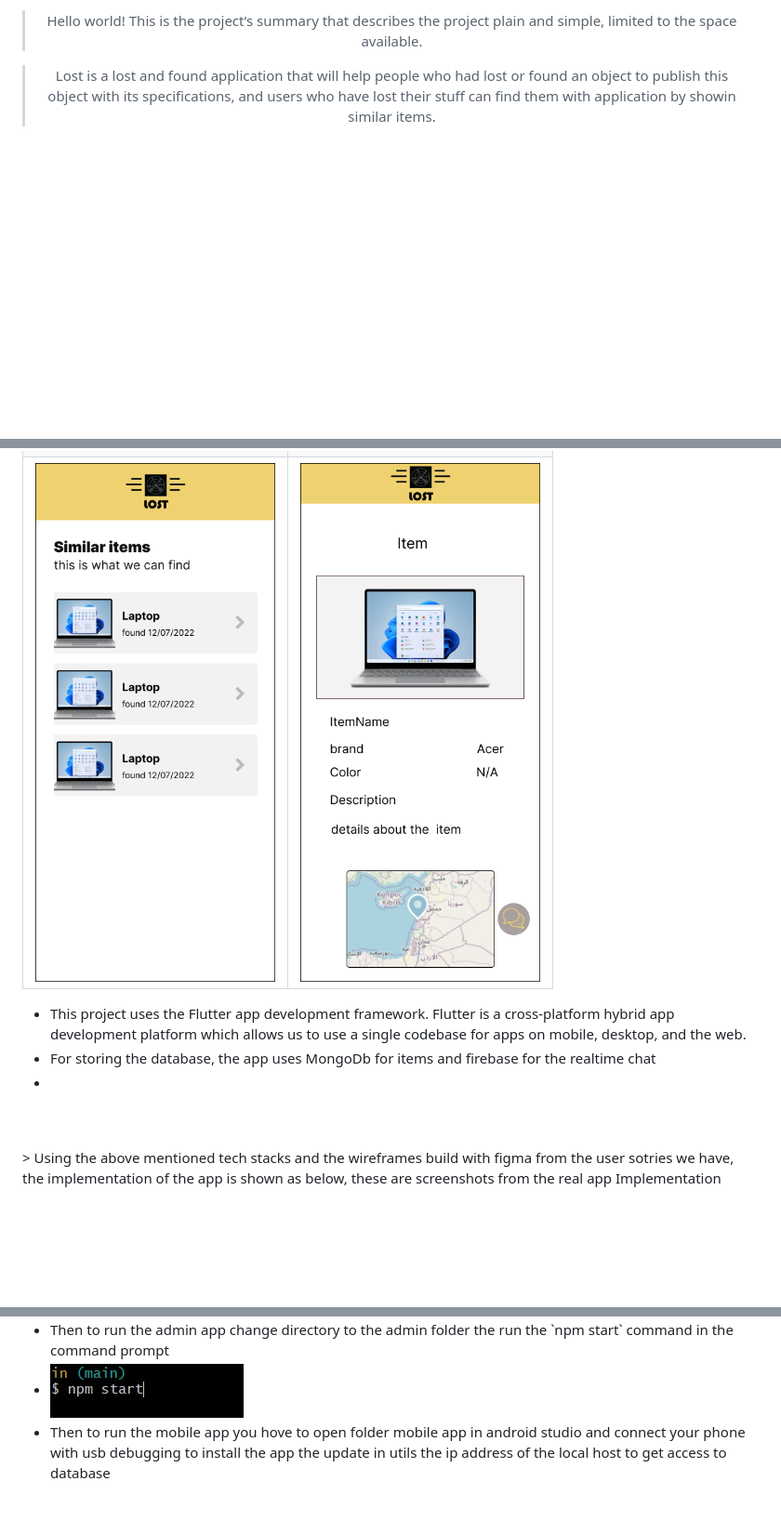
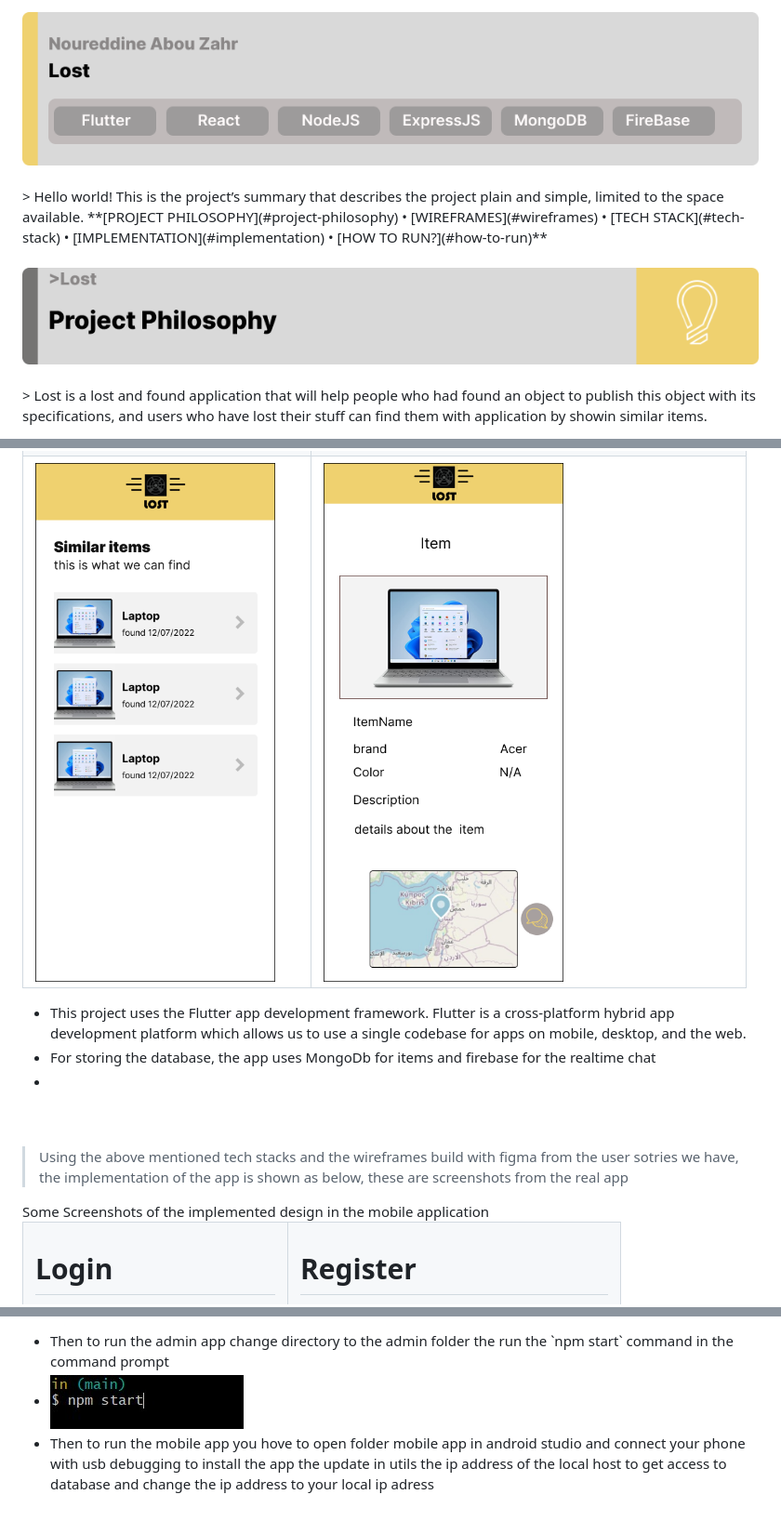
Before and after one commit to NoureddineAbouZahr/Lost, a Markdown page: readme.md, 3 parts joined by grey strips. Shown: that part at 93% size. Drawn GitHub-style; pictures changed too: Readme/ph.png (added); blank space fills up the shorter version.

Commit message:
readme project title and description

```diff
--- a/readme.md
+++ b/readme.md
@@ -1,12 +1,16 @@
 <div align="center">
-
+  <img src="./Readme/title.png" alt="">
 </div>
-
+<br>
+  > Hello world! This is the project’s summary that describes the project plain and simple, limited to the space available.
+  **[PROJECT PHILOSOPHY](#project-philosophy) • [WIREFRAMES](#wireframes) • [TECH STACK](#tech-stack) • [IMPLEMENTATION](#implementation) • [HOW TO RUN?](#how-to-run)**
+<br><br>
 <div align="center">
-
-> Hello world! This is the project’s summary that describes the project plain and simple, limited to the space available.
-
-> Lost is a lost and found application that will help people who had lost or found an object to publish this object with its specifications, and users who have lost their stuff can find them with application by showin similar items.
- </div>
+  <img id="project-philosophy" src="./Readme/ph.png"/>
+</div>
+<br>
+  > Lost is a lost and found application that will help people who had found an object to publish this object with its
+  specifications, and users who have lost their stuff can find them with application by showin similar items.
+  <br><br>
 
 
@@ -39,23 +55,33 @@
 
-   <tr>
-     <td><img src="./Readme/five.png"/></td>
-     <td><img src="./Readme/six.png"/></td>
+  <tr>
+    <td><img src="./Readme/five.png" /></td>
+    <td><img src="./Readme/six.png" /></td>
 
-   </tr>
+  </tr>
 
 </table>
 <ul>
-   <li>
-      This project uses the Flutter app development framework. Flutter is a cross-platform hybrid app development platform which allows us to use a single codebase for apps on mobile, desktop, and the web.
-   </li>
-   <li>
-       For storing the database, the app uses MongoDb for items and firebase for the realtime chat
-      </li>
-      <li>
-      </ul>
-      <br><br>
-> Using the above mentioned tech stacks and the wireframes build with figma from the user sotries we have, the implementation of the app is shown as below, these are screenshots from the real app
+  <li>
+    This project uses the Flutter app development framework. Flutter is a cross-platform hybrid app development platform
+    which allows us to use a single codebase for apps on mobile, desktop, and the web.
+  </li>
+  <li>
+    For storing the database, the app uses MongoDb for items and firebase for the realtime chat
+  </li>
+  <li>
+</ul>
+<br><br>
+
+> Using the above mentioned tech stacks and the wireframes build with figma from the user sotries we have, the
+implementation of the app is shown as below, these are screenshots from the real app
 
 <table align="center" style="text-align: center;">
-   <tr>Implementation</tr>
+  <tr>Some Screenshots of the implemented design in the mobile application</tr>
+  <tr>
+    <td>
+      <h1>Login</h1>
+    </td>
+    <td>
+      <h1>Register</h1>
+    </td>
 
@@ -122,14 +152,15 @@
 
 <ul>
-   <li>
-   Then to run the admin app change directory to the admin folder the run the `npm start` command in the command prompt
-   </li>
-   <li>
-   <img src="./Readme/runadmin.jpg"/>
-   </li>
-     <li>
-   Then to run the mobile app you hove to open folder mobile app in android studio and connect your phone with usb debugging to install the app the update in utils the ip address of the local host to get access to database
-   </li>
+  <li>
+    Then to run the admin app change directory to the admin folder the run the `npm start` command in the command prompt
+  </li>
+  <li>
+    <img src="./Readme/runadmin.jpg" />
+  </li>
+  <li>
+    Then to run the mobile app you hove to open folder mobile app in android studio and connect your phone with usb
+    debugging to install the app the update in utils the ip address of the local host to get access to database and change the ip address to your local ip adress
+  </li>
 
 
 </ul>
```
Also changed, not shown: other parts of readme.md (+92 -76 lines).
